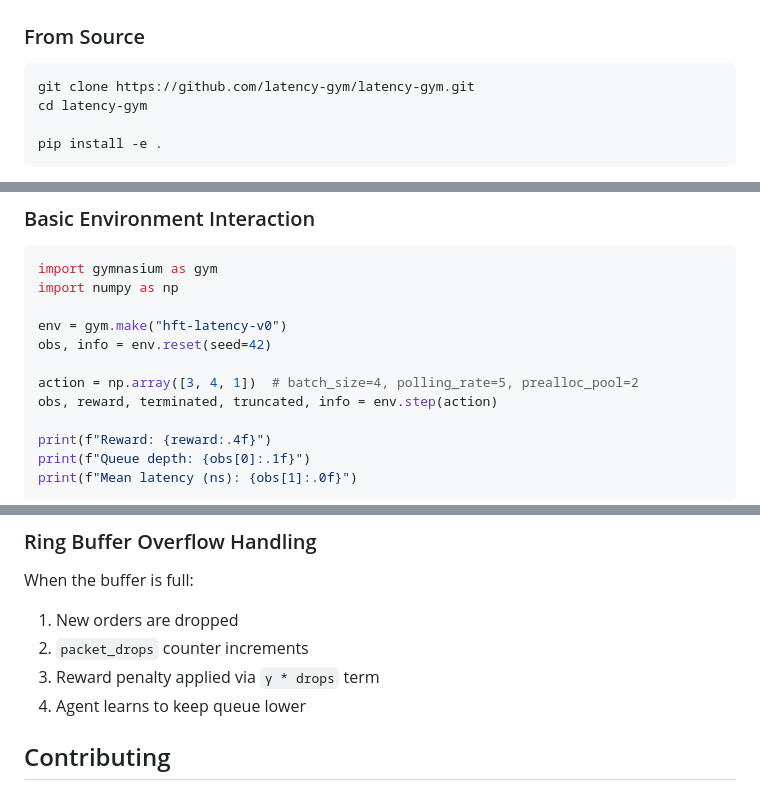
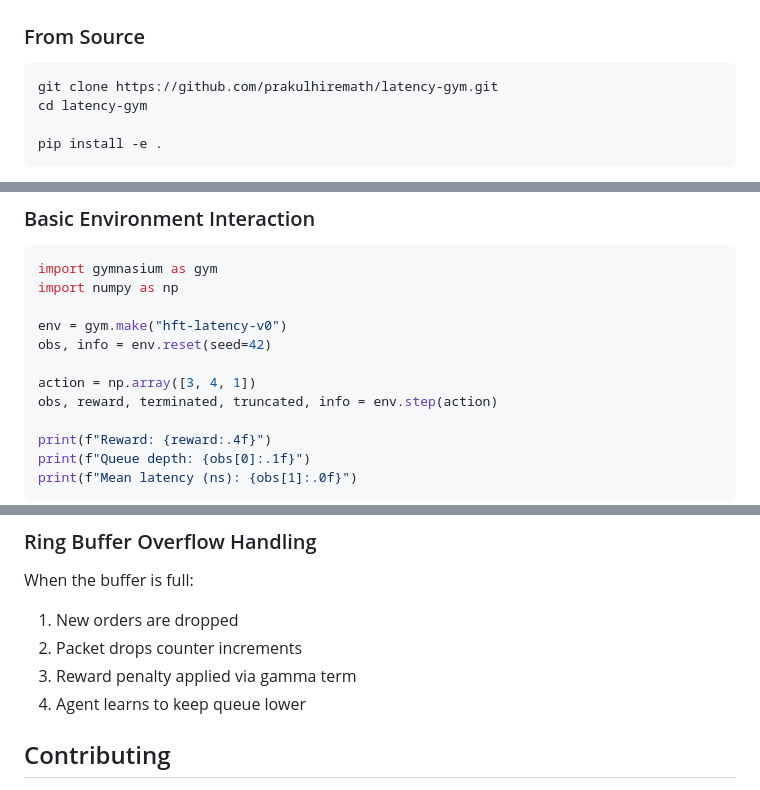
Before and after one commit to prakulhiremath/latency-gym, a Markdown page: README.md, 3 parts joined by grey strips. Rendered like a GitHub page.

````diff
--- a/README.md
+++ b/README.md
@@ -108,7 +107,7 @@ for step in range(1000):
 ### From Source
 
 ```bash
-git clone https://github.com/latency-gym/latency-gym.git
+git clone https://github.com/prakulhiremath/latency-gym.git
 cd latency-gym
 
 pip install -e .
@@ -139,7 +138,7 @@ import numpy as np
 env = gym.make("hft-latency-v0")
 obs, info = env.reset(seed=42)
 
-action = np.array([3, 4, 1])  # batch_size=4, polling_rate=5, prealloc_pool=2
+action = np.array([3, 4, 1])
 obs, reward, terminated, truncated, info = env.step(action)
 
 print(f"Reward: {reward:.4f}")
@@ -285,8 +282,8 @@ reward = -(mean_penalty + variance_penalty + drop_penalty);
 
 When the buffer is full:
 1. New orders are dropped
-2. `packet_drops` counter increments
-3. Reward penalty applied via `γ * drops` term
+2. Packet drops counter increments
+3. Reward penalty applied via gamma term
 4. Agent learns to keep queue lower
 
 ## Contributing
````
Also changed, not shown: other parts of README.md (+46 -49 lines).
